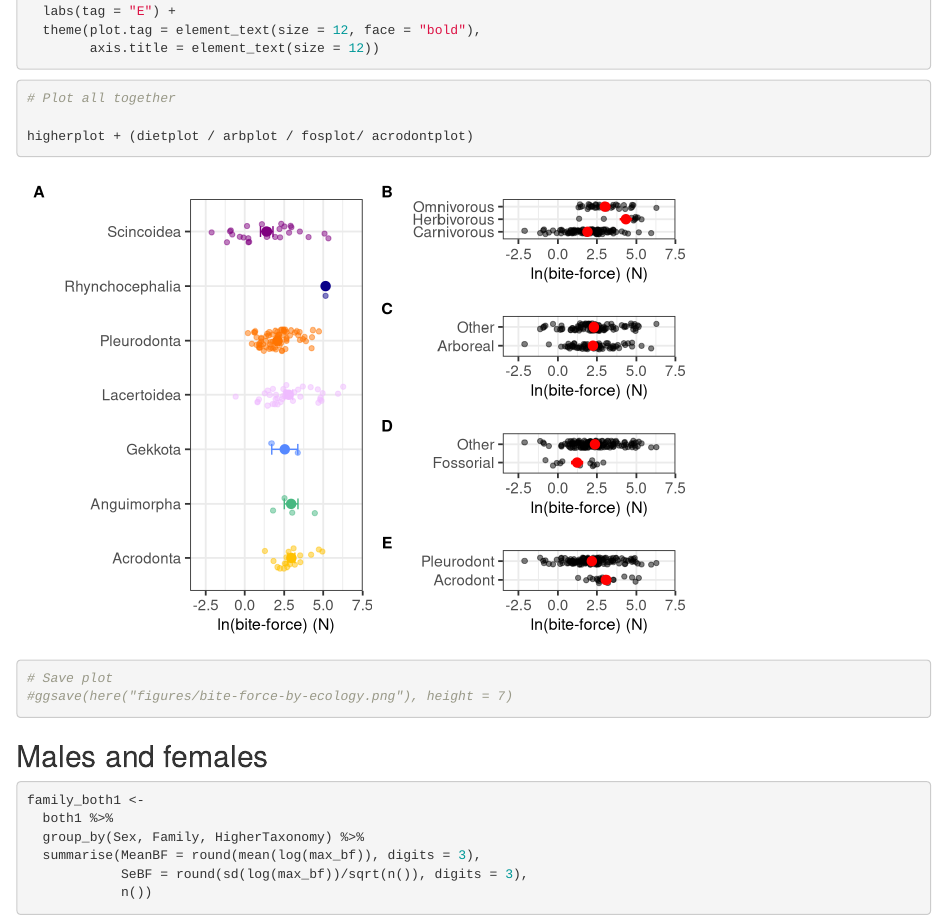
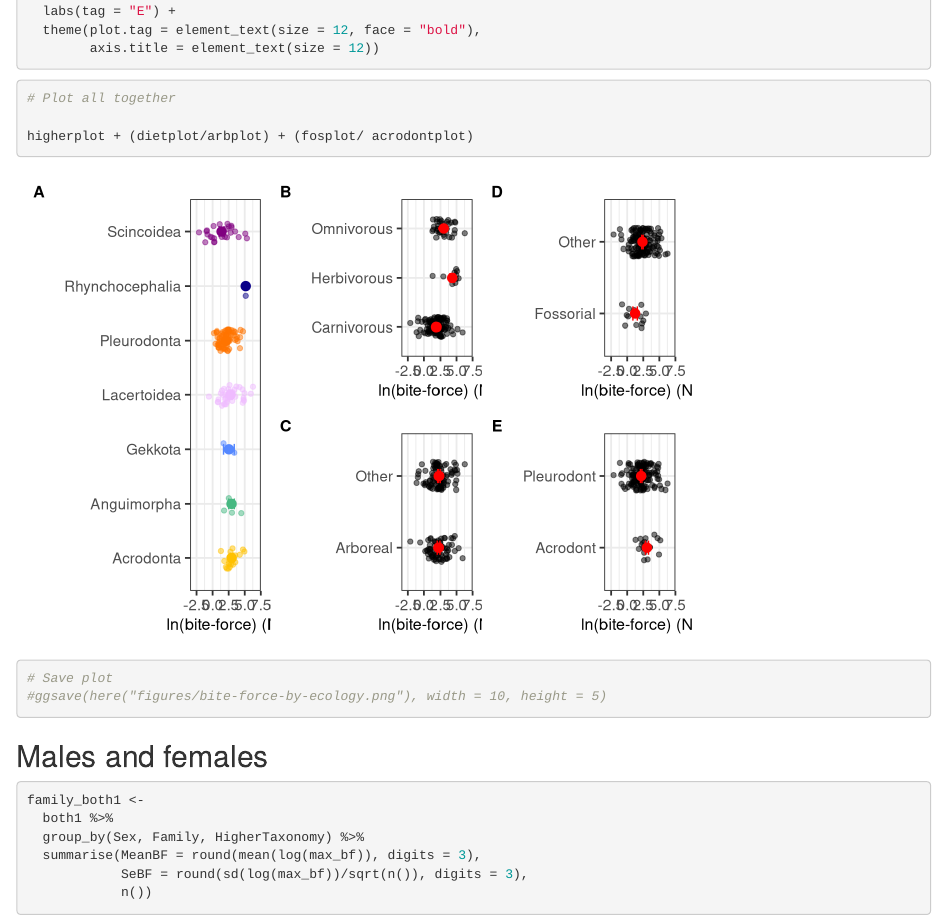
Before and after one commit to nhcooper123/lepidosaur-biteforce, an R Markdown document (analyses/02B-data-bite-force.Rmd): the page in a window 1100 px wide, from 10470 px down. Rendered offline with R 4.5, knitr and Pandoc, with nearby package versions; code that draws random numbers runs with fixed seeds of ours; some code elsewhere in the file could not run offline.

Commit message:
Change plot shape

````diff
--- a/analyses/02B-data-bite-force.Rmd
+++ b/analyses/02B-data-bite-force.Rmd
@@ -415,10 +415,10 @@ acrodontplot <-
 ```{r}
 # Plot all together
 
-higherplot + (dietplot / arbplot / fosplot/ acrodontplot)
+higherplot + (dietplot/arbplot) + (fosplot/ acrodontplot)
 
 # Save plot
-#ggsave(here("figures/bite-force-by-ecology.png"), height = 7)
+#ggsave(here("figures/bite-force-by-ecology.png"), width = 10, height = 5)
 ```
 
 
````
